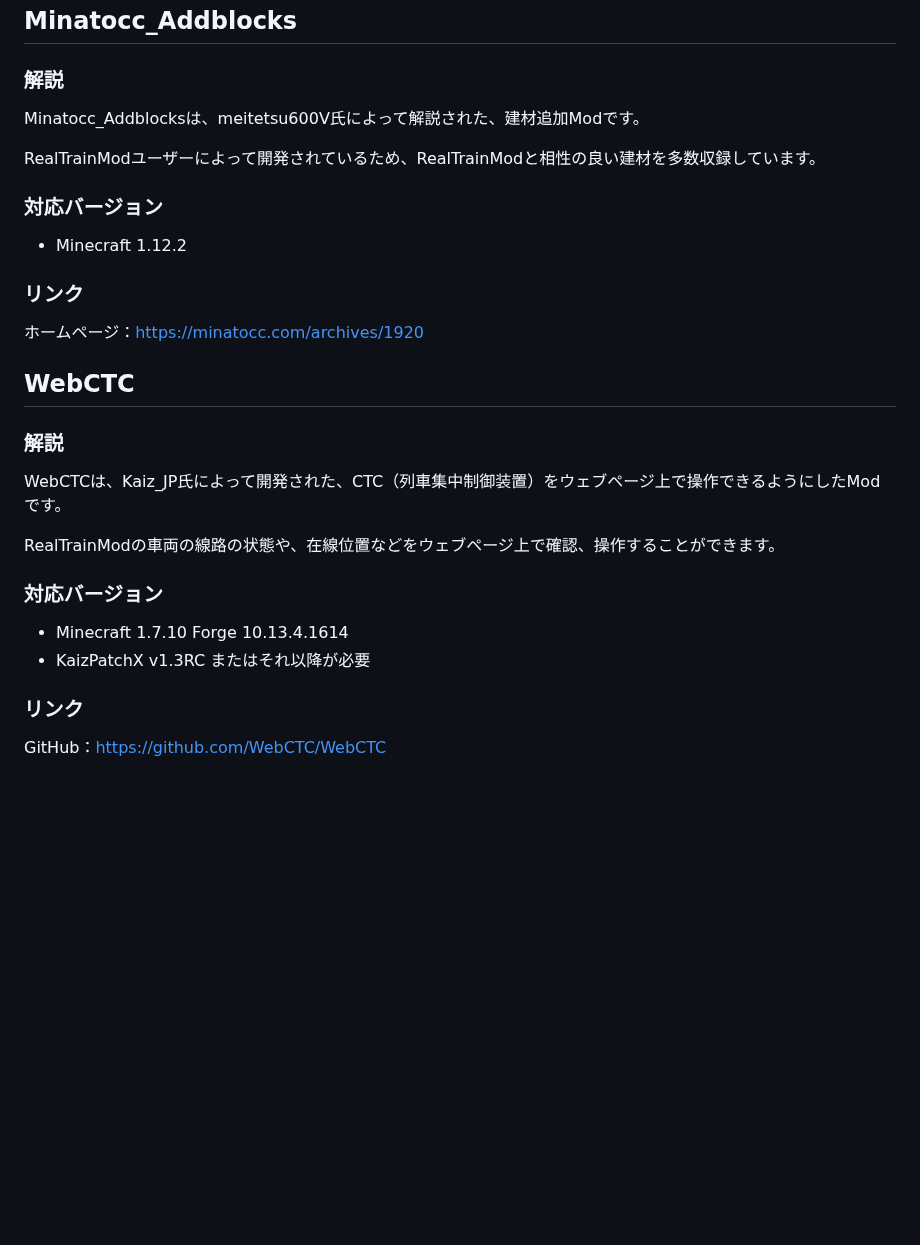
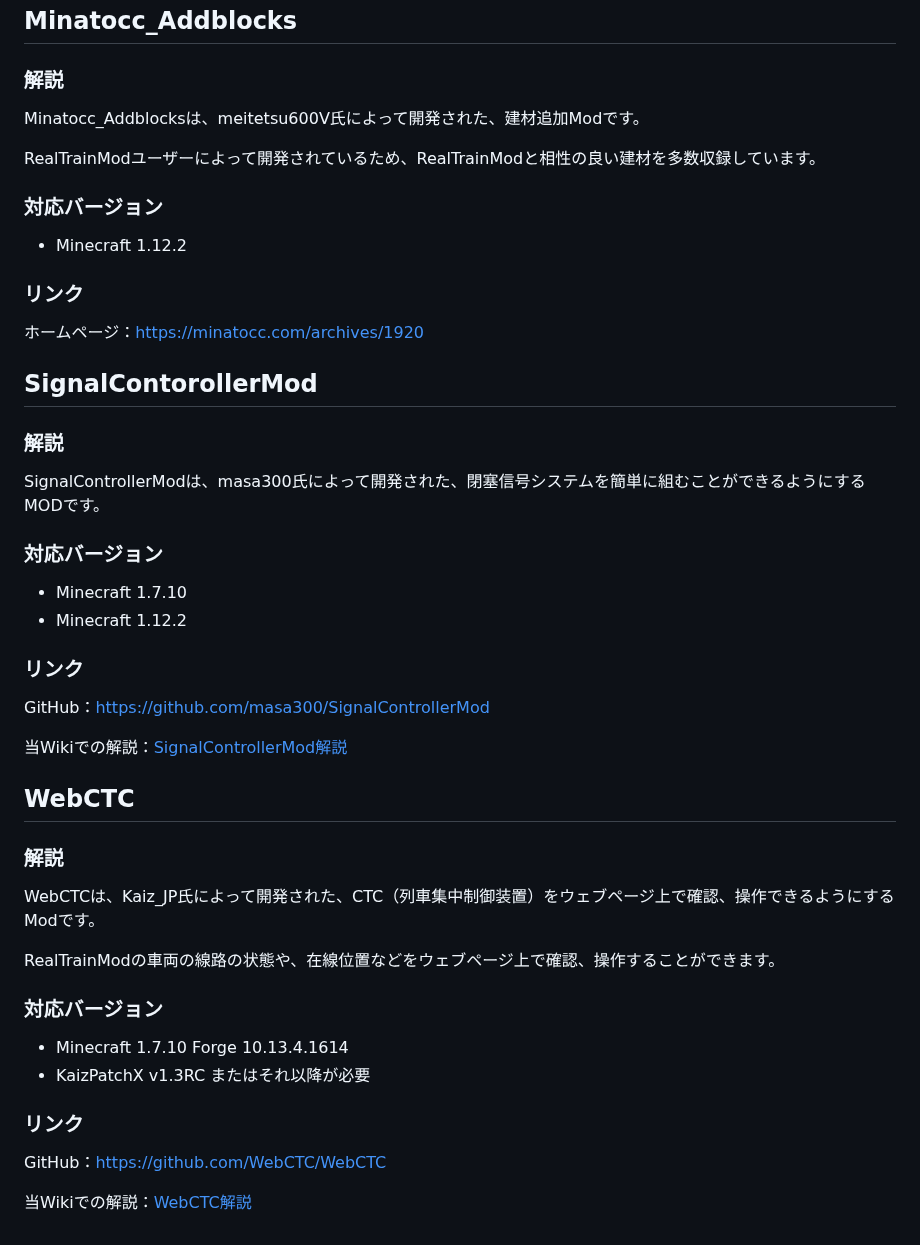
Before and after one commit to Builder256/RTM-Wiki, a Markdown page: related-mods.md, the part around one of its changes. Drawn GitHub-style; blank space fills up the shorter version.

Commit message:
docs: update related-mods

```diff
--- a/related-mods.md
+++ b/related-mods.md
@@ -73,7 +73,7 @@ CurseForge：<a href="https://www.curseforge.com/minecraft/mc-mods/mc-terrain-ed
 ## Minatocc_Addblocks
 
 ### 解説
-Minatocc_Addblocksは、meitetsu600V氏によって解説された、建材追加Modです。
+Minatocc_Addblocksは、meitetsu600V氏によって開発された、建材追加Modです。
 
 RealTrainModユーザーによって開発されているため、RealTrainModと相性の良い建材を多数収録しています。
 
@@ -83,10 +83,24 @@ RealTrainModユーザーによって開発されているため、RealTrainMod
 ### リンク
 ホームページ：<a href="https://minatocc.com/archives/1920" target="_blank">https://minatocc.com/archives/1920</a>
 
+## SignalContorollerMod
+
+### 解説
+SignalControllerModは、masa300氏によって開発された、閉塞信号システムを簡単に組むことができるようにするMODです。
+
+### 対応バージョン
+* Minecraft 1.7.10
+* Minecraft 1.12.2
+
+### リンク
+GitHub：<a href="https://github.com/masa300/SignalControllerMod" target="_blank">https://github.com/masa300/SignalControllerMod</a>
+
+当Wikiでの解説：[SignalControllerMod解説](/ja/mod-usage/SignalControllerMod)
+
 ## WebCTC
 
 ### 解説
-WebCTCは、Kaiz_JP氏によって開発された、CTC（列車集中制御装置）をウェブページ上で操作できるようにしたModです。
+WebCTCは、Kaiz_JP氏によって開発された、CTC（列車集中制御装置）をウェブページ上で確認、操作できるようにするModです。
 
 RealTrainModの車両の線路の状態や、在線位置などをウェブページ上で確認、操作することができます。
 
@@ -96,3 +110,5 @@ RealTrainModの車両の線路の状態や、在線位置などをウェブペ
 
 ### リンク
 GitHub：<a href="https://github.com/WebCTC/WebCTC" target="_blank">https://github.com/WebCTC/WebCTC</a>
+
+当Wikiでの解説：[WebCTC解説](/ja/mod-usage/WebCTC)
```
Also changed, not shown: other parts of related-mods.md (+3 -3 lines).
